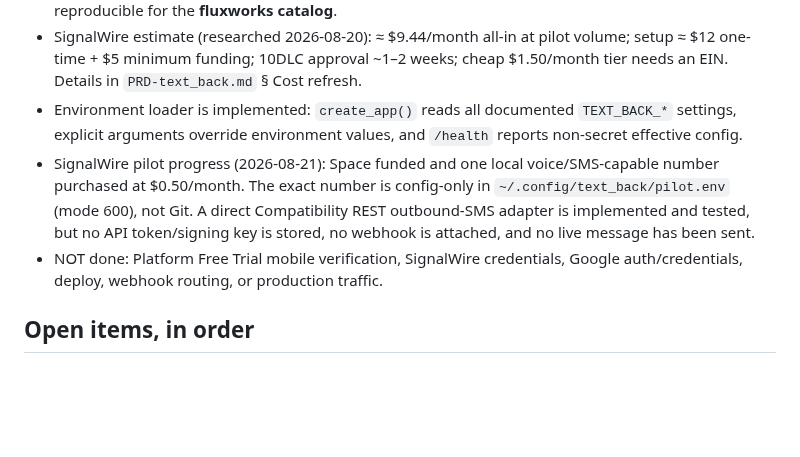
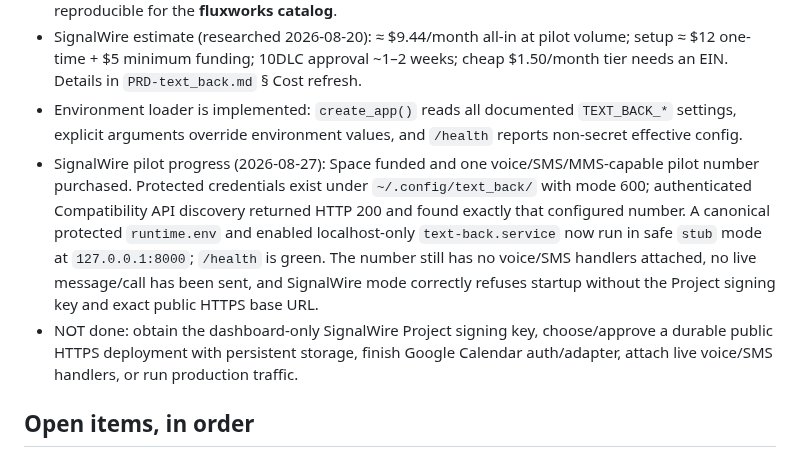
Before and after one commit to mdrilesbutler/text_back, a Markdown page: NEXT-SESSION.md, the part around the change. Drawn GitHub-style; blank space fills up the shorter version.

```diff
--- a/NEXT-SESSION.md
+++ b/NEXT-SESSION.md
@@ -13,8 +13,8 @@ When Michael starts an agent from this project directory and says "continue proj
 - Approvals given by Michael 2026-08-20: SignalWire purchase path with a **$15/month ceiling**; product must attach to customers' actual existing phone numbers (drove `wiring_mode`); everything must be reproducible for the **fluxworks catalog**.
 - SignalWire estimate (researched 2026-08-20): ≈ $9.44/month all-in at pilot volume; setup ≈ $12 one-time + $5 minimum funding; 10DLC approval ~1–2 weeks; cheap $1.50/month tier needs an EIN. Details in `PRD-text_back.md` § Cost refresh.
 - Environment loader is implemented: `create_app()` reads all documented `TEXT_BACK_*` settings, explicit arguments override environment values, and `/health` reports non-secret effective config.
-- SignalWire pilot progress (2026-08-21): Space funded and one local voice/SMS-capable number purchased at $0.50/month. The exact number is config-only in `~/.config/text_back/pilot.env` (mode 600), not Git. A direct Compatibility REST outbound-SMS adapter is implemented and tested, but no API token/signing key is stored, no webhook is attached, and no live message has been sent.
-- NOT done: Platform Free Trial mobile verification, SignalWire credentials, Google auth/credentials, deploy, webhook routing, or production traffic.
+- SignalWire pilot progress (2026-08-27): Space funded and one voice/SMS/MMS-capable pilot number purchased. Protected credentials exist under `~/.config/text_back/` with mode 600; authenticated Compatibility API discovery returned HTTP 200 and found exactly that configured number. A canonical protected `runtime.env` and enabled localhost-only `text-back.service` now run in safe `stub` mode at `127.0.0.1:8000`; `/health` is green. The number still has no voice/SMS handlers attached, no live message/call has been sent, and SignalWire mode correctly refuses startup without the Project signing key and exact public HTTPS base URL.
+- NOT done: obtain the dashboard-only SignalWire Project signing key, choose/approve a durable public HTTPS deployment with persistent storage, finish Google Calendar auth/adapter, attach live voice/SMS handlers, or run production traffic.
 
 ## Open items, in order
 0. **Product model (docs done 2026-08-20):** canonical `docs/PRODUCT-MODEL.md`. Build only the Recover P0 queue next: voicemail response → preferred-time booking → human handoff → append-only outcome events → bounded no-response sequence → Recovered Revenue Brief generator. Voice Answer and Grow journeys wait until the real-phone Recover pilot proves conversion.
```
Also changed, not shown: README.md (+5 -3 lines).
